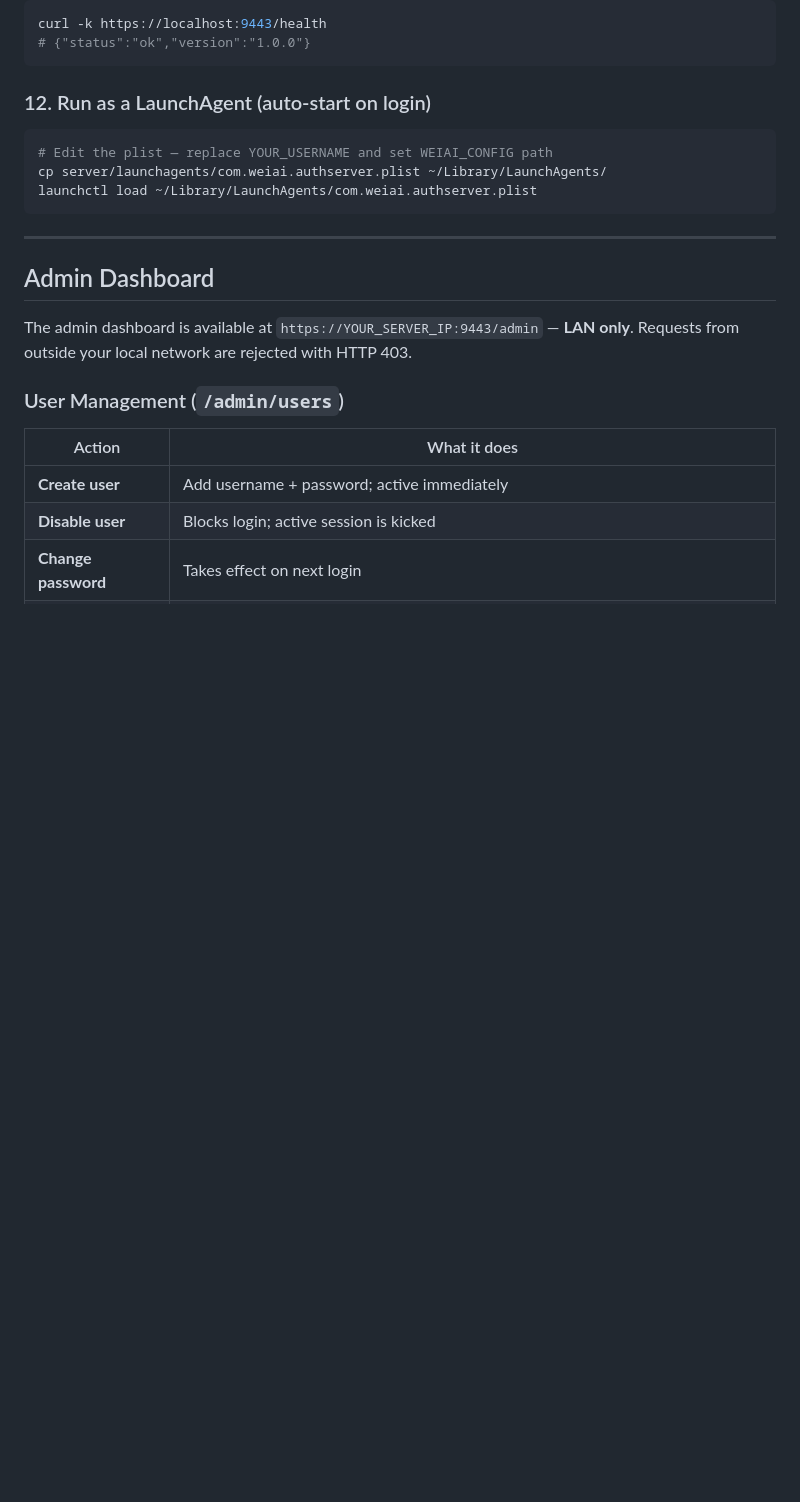
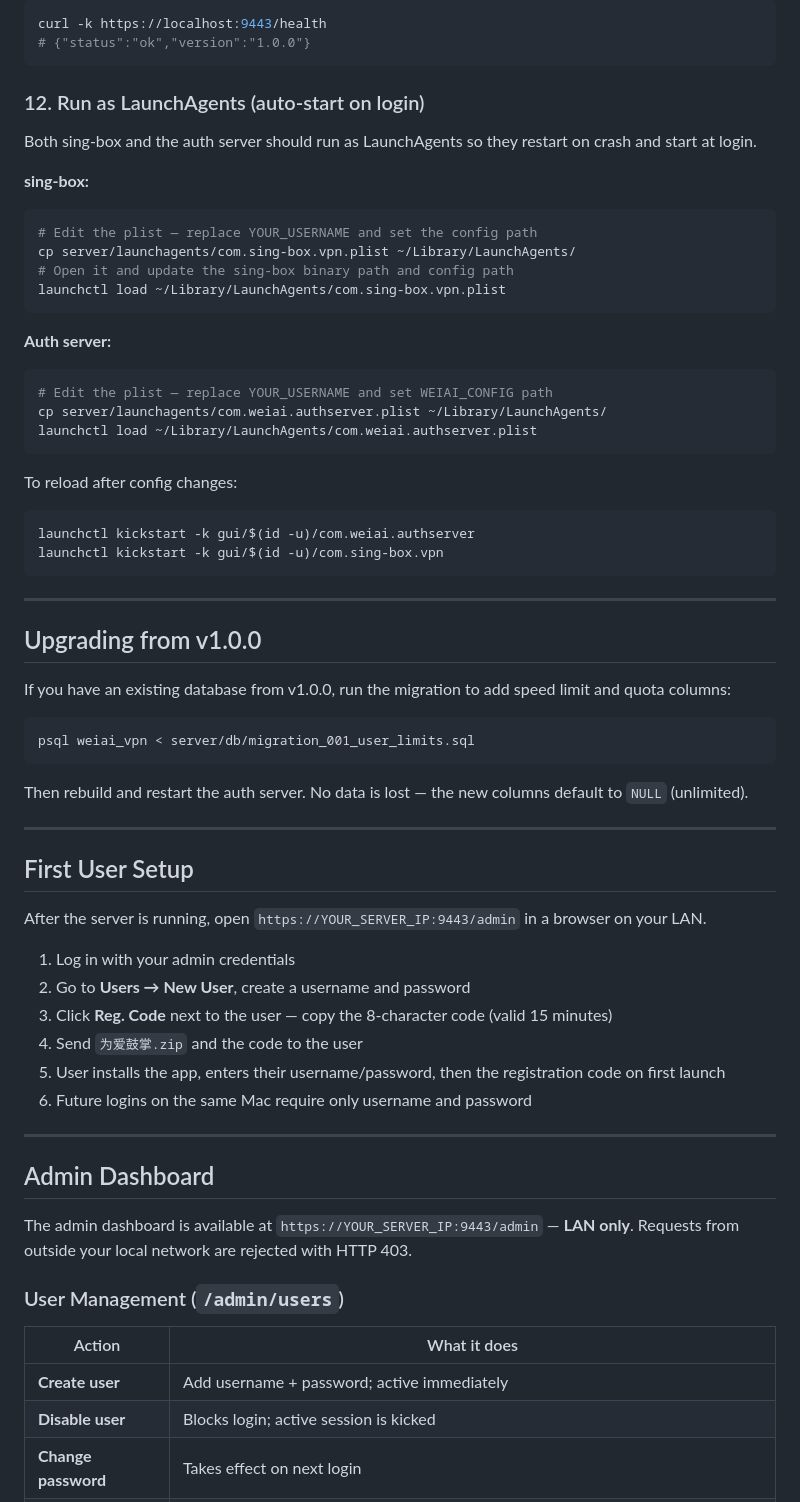
Before and after one commit to luvxinc/VPN, a Markdown page: README.md, the part around one of its changes. GitHub-like rendering; blank space fills up the shorter version.

````diff
--- a/README.md
+++ b/README.md
@@ -196,13 +245,55 @@ curl -k https://localhost:9443/health
 # {"status":"ok","version":"1.0.0"}
 ```
 
-### 12. Run as a LaunchAgent (auto-start on login)
+### 12. Run as LaunchAgents (auto-start on login)
 
+Both sing-box and the auth server should run as LaunchAgents so they restart on crash and start at login.
+
+**sing-box:**
+```bash
+# Edit the plist — replace YOUR_USERNAME and set the config path
+cp server/launchagents/com.sing-box.vpn.plist ~/Library/LaunchAgents/
+# Open it and update the sing-box binary path and config path
+launchctl load ~/Library/LaunchAgents/com.sing-box.vpn.plist
+```
+
+**Auth server:**
 ```bash
 # Edit the plist — replace YOUR_USERNAME and set WEIAI_CONFIG path
 cp server/launchagents/com.weiai.authserver.plist ~/Library/LaunchAgents/
 launchctl load ~/Library/LaunchAgents/com.weiai.authserver.plist
 ```
+
+To reload after config changes:
+```bash
+launchctl kickstart -k gui/$(id -u)/com.weiai.authserver
+launchctl kickstart -k gui/$(id -u)/com.sing-box.vpn
+```
+
+---
+
+## Upgrading from v1.0.0
+
+If you have an existing database from v1.0.0, run the migration to add speed limit and quota columns:
+
+```bash
+psql weiai_vpn < server/db/migration_001_user_limits.sql
+```
+
+Then rebuild and restart the auth server. No data is lost — the new columns default to `NULL` (unlimited).
+
+---
+
+## First User Setup
+
+After the server is running, open `https://YOUR_SERVER_IP:9443/admin` in a browser on your LAN.
+
+1. Log in with your admin credentials
+2. Go to **Users → New User**, create a username and password
+3. Click **Reg. Code** next to the user — copy the 8-character code (valid 15 minutes)
+4. Send `为爱鼓掌.zip` and the code to the user
+5. User installs the app, enters their username/password, then the registration code on first launch
+6. Future logins on the same Mac require only username and password
 
 ---
 
````
Also changed, not shown: other parts of README.md (+52 -3 lines).
